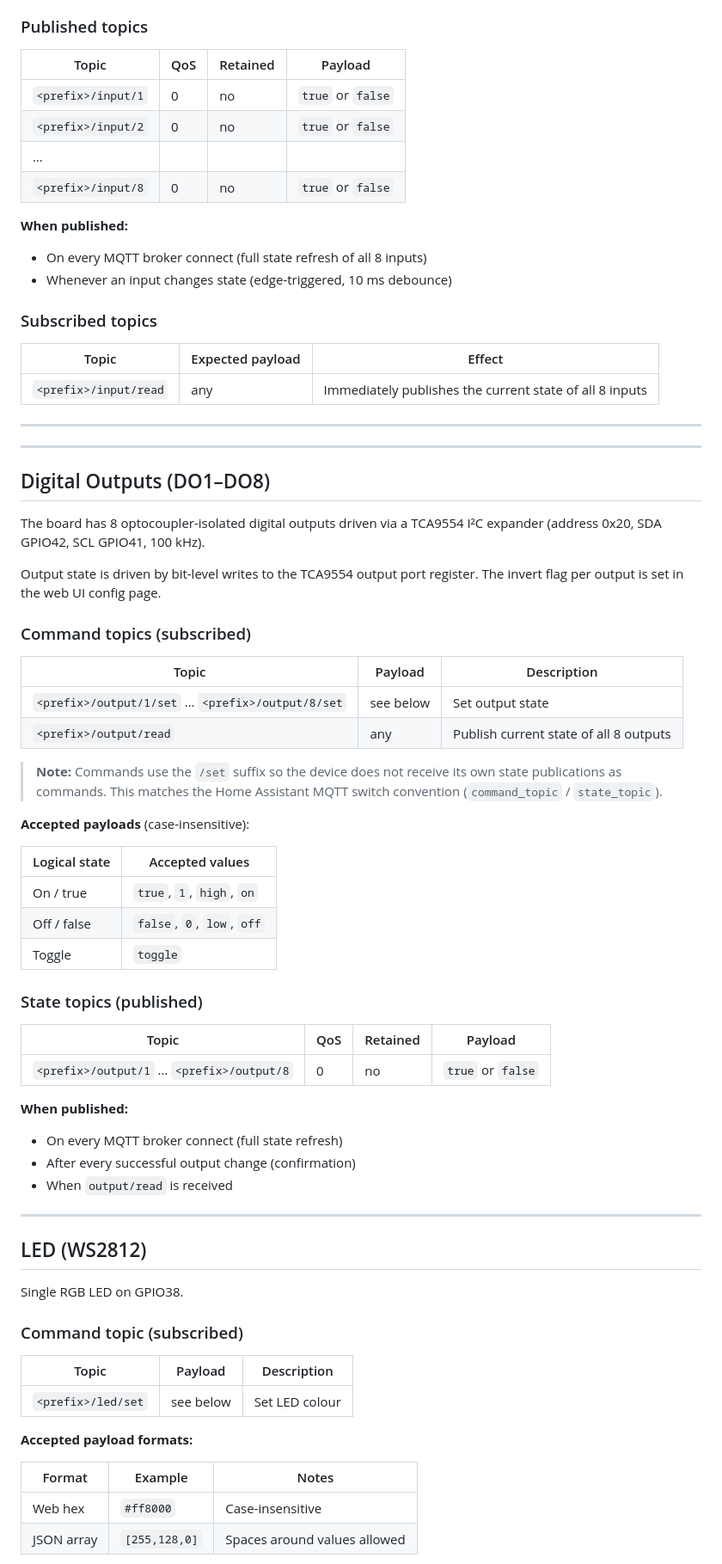
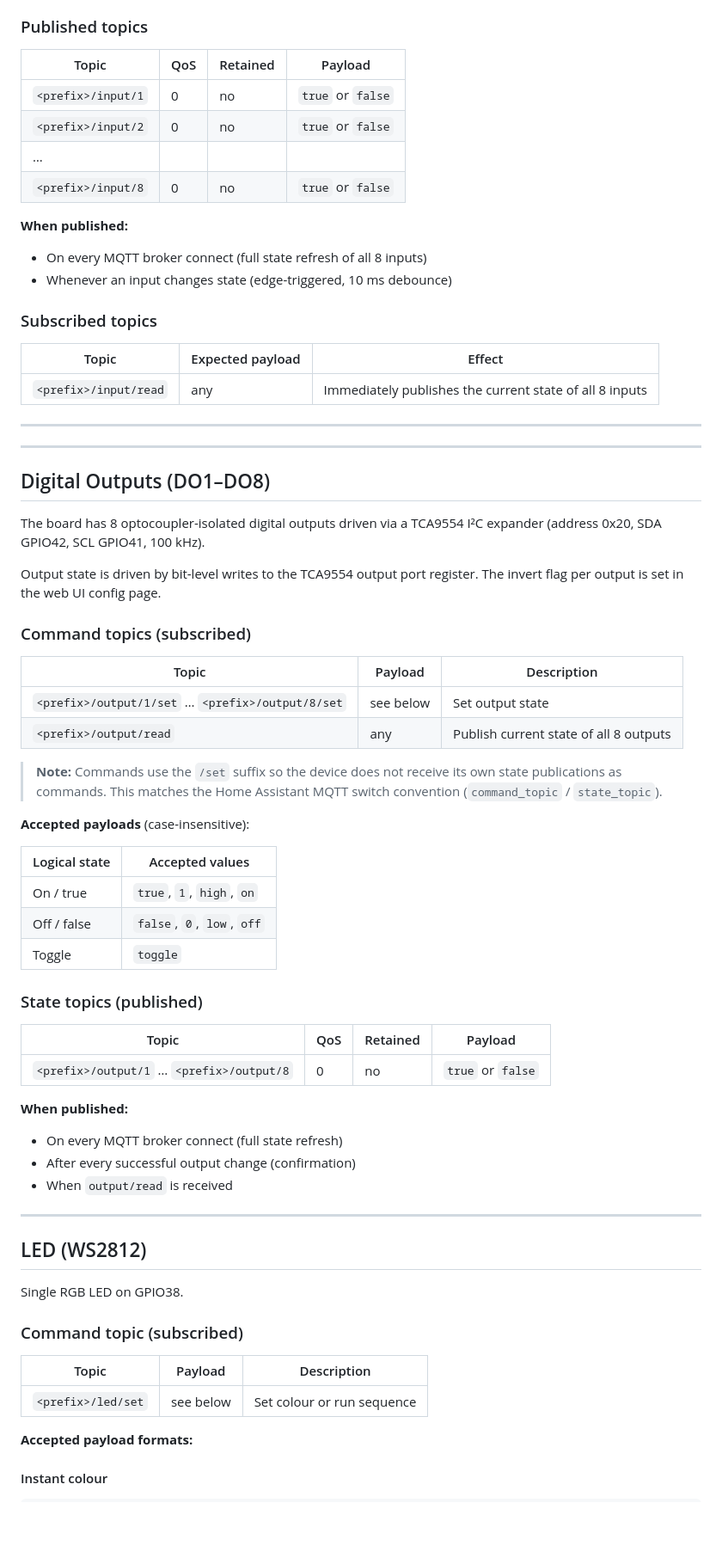
Before and after one commit to hennejg/waveshare-ESP32-S3-io, a Markdown page: docs/mqtt.md, the part around one of its changes. Shown at 86% size. Drawn GitHub-style; blank space fills up the shorter version.

```diff
--- a/docs/mqtt.md
+++ b/docs/mqtt.md
@@ -41,22 +41,23 @@ The board has 8 optocoupler-isolated digital inputs on GPIO4–GPIO11.
 
 ### Published topics
 
-| Topic | QoS | Retained | Payload |
-|-------|-----|----------|---------|
-| `<prefix>/input/1` | 0 | no | `true` or `false` |
-| `<prefix>/input/2` | 0 | no | `true` or `false` |
-| … | | | |
-| `<prefix>/input/8` | 0 | no | `true` or `false` |
+| Topic              | QoS | Retained | Payload           |
+|--------------------|-----|----------|-------------------|
+| `<prefix>/input/1` | 0   | no       | `true` or `false` |
+| `<prefix>/input/2` | 0   | no       | `true` or `false` |
+| …                  |     |          |                   |
+| `<prefix>/input/8` | 0   | no       | `true` or `false` |
 
 **When published:**
+
 - On every MQTT broker connect (full state refresh of all 8 inputs)
 - Whenever an input changes state (edge-triggered, 10 ms debounce)
 
 ### Subscribed topics
 
-| Topic | Expected payload | Effect |
-|-------|-----------------|--------|
-| `<prefix>/input/read` | any | Immediately publishes the current state of all 8 inputs |
+| Topic                 | Expected payload | Effect                                                  |
+|-----------------------|------------------|---------------------------------------------------------|
+| `<prefix>/input/read` | any              | Immediately publishes the current state of all 8 inputs |
 
 ---
 
@@ -64,34 +65,38 @@ The board has 8 optocoupler-isolated digital inputs on GPIO4–GPIO11.
 
 ## Digital Outputs (DO1–DO8)
 
-The board has 8 optocoupler-isolated digital outputs driven via a TCA9554 I²C expander (address 0x20, SDA GPIO42, SCL GPIO41, 100 kHz).
+The board has 8 optocoupler-isolated digital outputs driven via a TCA9554 I²C expander (address 0x20, SDA GPIO42, SCL
+GPIO41, 100 kHz).
 
-Output state is driven by bit-level writes to the TCA9554 output port register. The invert flag per output is set in the web UI config page.
+Output state is driven by bit-level writes to the TCA9554 output port register. The invert flag per output is set in the
+web UI config page.
 
 ### Command topics (subscribed)
 
-| Topic | Payload | Description |
-|-------|---------|-------------|
-| `<prefix>/output/1/set` … `<prefix>/output/8/set` | see below | Set output state |
-| `<prefix>/output/read` | any | Publish current state of all 8 outputs |
+| Topic                                             | Payload   | Description                            |
+|---------------------------------------------------|-----------|----------------------------------------|
+| `<prefix>/output/1/set` … `<prefix>/output/8/set` | see below | Set output state                       |
+| `<prefix>/output/read`                            | any       | Publish current state of all 8 outputs |
 
-> **Note:** Commands use the `/set` suffix so the device does not receive its own state publications as commands. This matches the Home Assistant MQTT switch convention (`command_topic` / `state_topic`).
+> **Note:** Commands use the `/set` suffix so the device does not receive its own state publications as commands. This
+> matches the Home Assistant MQTT switch convention (`command_topic` / `state_topic`).
 
 **Accepted payloads** (case-insensitive):
 
-| Logical state | Accepted values |
-|--------------|-----------------|
-| On / true    | `true`, `1`, `high`, `on` |
-| Off / false  | `false`, `0`, `low`, `off` |
-| Toggle       | `toggle` |
+| Logical state | Accepted values            |
+|---------------|----------------------------|
+| On / true     | `true`, `1`, `high`, `on`  |
+| Off / false   | `false`, `0`, `low`, `off` |
+| Toggle        | `toggle`                   |
 
 ### State topics (published)
 
-| Topic | QoS | Retained | Payload |
-|-------|-----|----------|---------|
-| `<prefix>/output/1` … `<prefix>/output/8` | 0 | no | `true` or `false` |
+| Topic                                     | QoS | Retained | Payload           |
+|-------------------------------------------|-----|----------|-------------------|
+| `<prefix>/output/1` … `<prefix>/output/8` | 0   | no       | `true` or `false` |
 
 **When published:**
+
 - On every MQTT broker connect (full state refresh)
 - After every successful output change (confirmation)
 - When `output/read` is received
@@ -104,14 +109,11 @@ Single RGB LED on GPIO38.
 
 ### Command topic (subscribed)
 
-| Topic | Payload | Description |
-|-------|---------|-------------|
-| `<prefix>/led/set` | see below | Set LED colour |
+| Topic              | Payload   | Description               |
+|--------------------|-----------|---------------------------|
+| `<prefix>/led/set` | see below | Set colour or run sequence |
 
 **Accepted payload formats:**
 
-| Format | Example | Notes |
-|--------|---------|-------|
-| Web hex | `#ff8000` | Case-insensitive |
-| JSON array | `[255,128,0]` | Spaces around values allowed |
+#### Instant colour
 
```
Also changed, not shown: other parts of docs/mqtt.md (+100 -21 lines).
